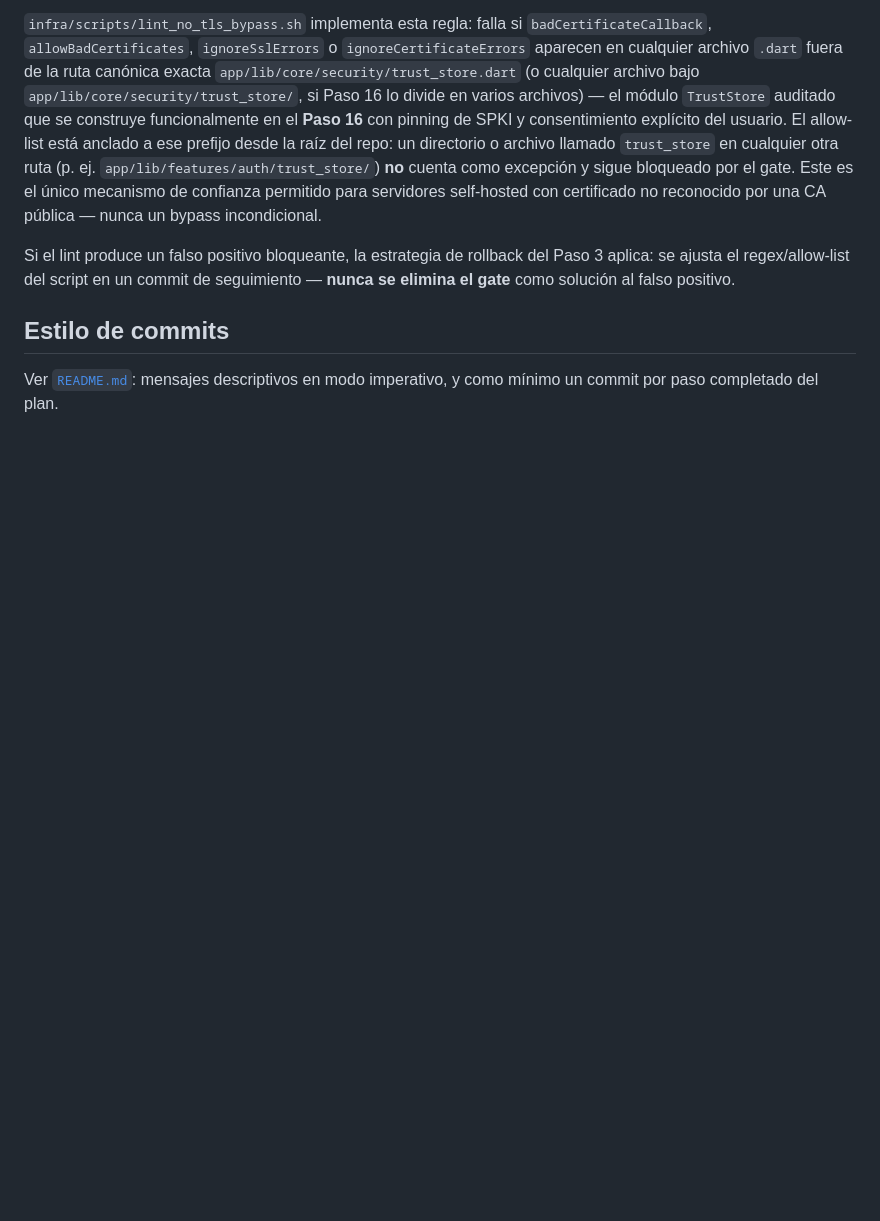
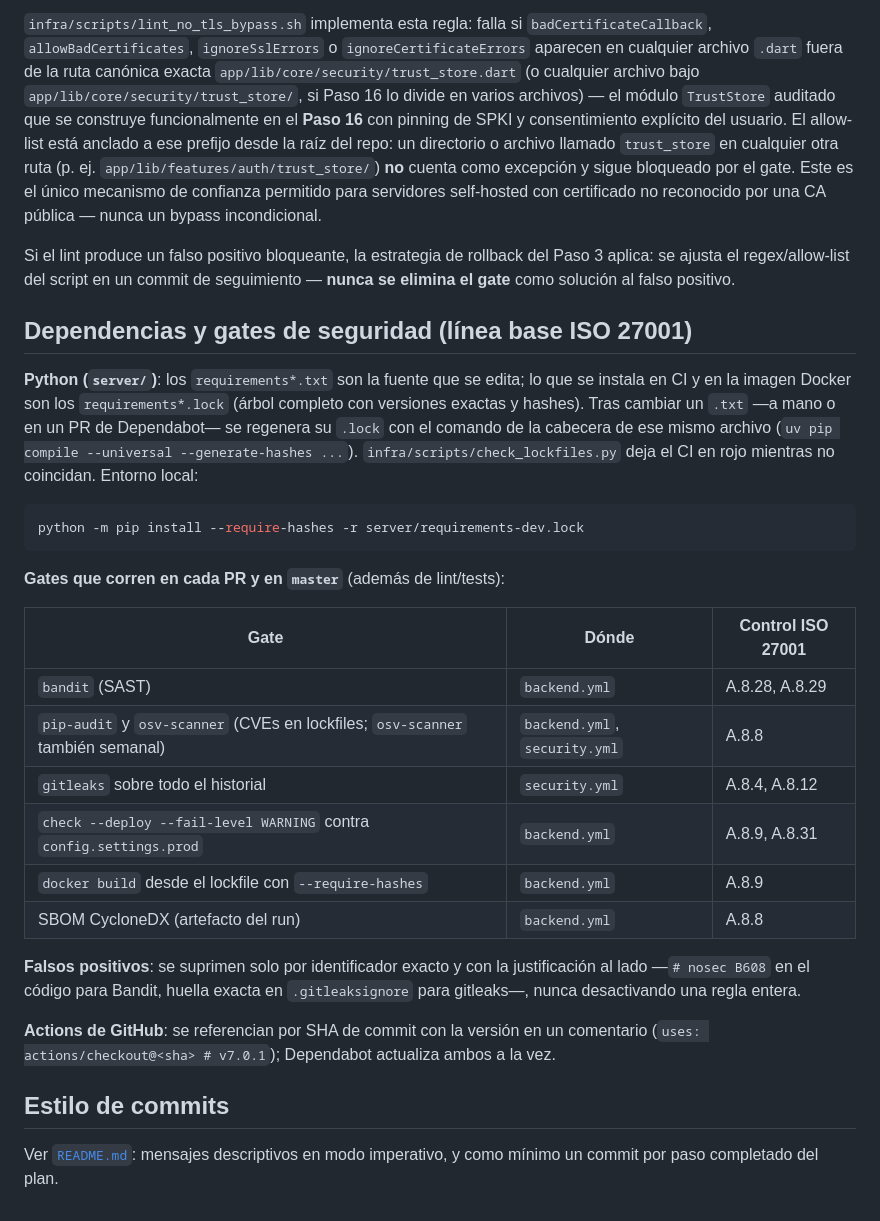
Before and after one commit to PMAPP-Org/SUNO_client, a Markdown page: CONTRIBUTING.md, the part around the change. Drawn GitHub-style; blank space fills up the shorter version.

Commit message:
docs: document lockfile workflow and security gates in CONTRIBUTING
Co-Authored-By: Claude Opus 5.5 <noreply@anthropic.com>

````diff
--- a/CONTRIBUTING.md
+++ b/CONTRIBUTING.md
@@ -98,6 +98,39 @@ Si el lint produce un falso positivo bloqueante, la estrategia de rollback
 del Paso 3 aplica: se ajusta el regex/allow-list del script en un commit de
 seguimiento — **nunca se elimina el gate** como solución al falso positivo.
 
+## Dependencias y gates de seguridad (línea base ISO 27001)
+
+**Python (`server/`)**: los `requirements*.txt` son la fuente que se edita;
+lo que se instala en CI y en la imagen Docker son los `requirements*.lock`
+(árbol completo con versiones exactas y hashes). Tras cambiar un `.txt` —a
+mano o en un PR de Dependabot— se regenera su `.lock` con el comando de la
+cabecera de ese mismo archivo (`uv pip compile --universal --generate-hashes
+...`). `infra/scripts/check_lockfiles.py` deja el CI en rojo mientras no
+coincidan. Entorno local:
+
+```bash
+python -m pip install --require-hashes -r server/requirements-dev.lock
+```
+
+**Gates que corren en cada PR y en `master`** (además de lint/tests):
+
+| Gate | Dónde | Control ISO 27001 |
+|---|---|---|
+| `bandit` (SAST) | `backend.yml` | A.8.28, A.8.29 |
+| `pip-audit` y `osv-scanner` (CVEs en lockfiles; `osv-scanner` también semanal) | `backend.yml`, `security.yml` | A.8.8 |
+| `gitleaks` sobre todo el historial | `security.yml` | A.8.4, A.8.12 |
+| `check --deploy --fail-level WARNING` contra `config.settings.prod` | `backend.yml` | A.8.9, A.8.31 |
+| `docker build` desde el lockfile con `--require-hashes` | `backend.yml` | A.8.9 |
+| SBOM CycloneDX (artefacto del run) | `backend.yml` | A.8.8 |
+
+**Falsos positivos**: se suprimen solo por identificador exacto y con la
+justificación al lado —`# nosec B608` en el código para Bandit, huella exacta
+en `.gitleaksignore` para gitleaks—, nunca desactivando una regla entera.
+
+**Actions de GitHub**: se referencian por SHA de commit con la versión en un
+comentario (`uses: actions/checkout@<sha> # v7.0.1`); Dependabot actualiza
+ambos a la vez.
+
 ## Estilo de commits
 
 Ver [`README.md`](README.md#convención-de-commits): mensajes descriptivos en
````
